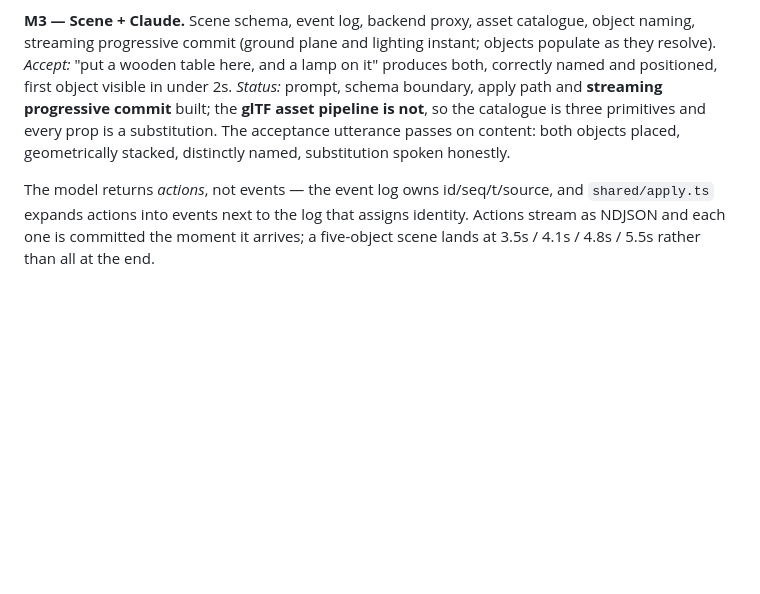
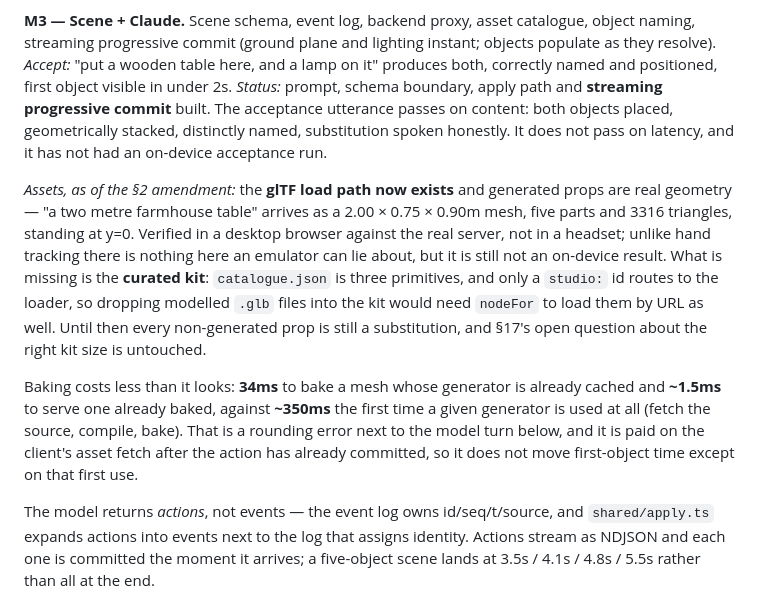
Before and after one commit to jasonsperske/vair, a Markdown page: plan.md, the part around the change. GitHub-like rendering; blank space fills up the shorter version.

Commit message:
Milestone tables: M3 has a glTF load path, still no curated kit
Records what the §2 amendment actually moved. Generated props are real
geometry now, so M3's status no longer says the glTF pipeline does not exist
— but it is not finished either: only a studio: id routes to the loader, so
the curated kit is still three primitives and every non-generated prop is
still a substitution.

Bake cost measured so it is not left to guesswork: 34ms warm-generator, 1.5ms
fully cached, ~350ms the first time a generator is used. It lands on the asset
fetch after the action commits, so first-object time is unchanged and the 2s
criterion still misses on the model turn alone.

Co-Authored-By: Claude Opus 5 <noreply@anthropic.com>

```diff
--- a/plan.md
+++ b/plan.md
@@ -412,10 +412,26 @@ naming, streaming progressive commit (ground plane and lighting instant; objects
 as they resolve).
 *Accept:* "put a wooden table here, and a lamp on it" produces both, correctly named and
 positioned, first object visible in under 2s.
-*Status:* prompt, schema boundary, apply path and **streaming progressive commit** built;
-the **glTF asset pipeline is not**, so the catalogue is three primitives and every prop is
-a substitution. The acceptance utterance passes on content: both objects placed,
-geometrically stacked, distinctly named, substitution spoken honestly.
+*Status:* prompt, schema boundary, apply path and **streaming progressive commit** built.
+The acceptance utterance passes on content: both objects placed, geometrically stacked,
+distinctly named, substitution spoken honestly. It does not pass on latency, and it has not
+had an on-device acceptance run.
+
+*Assets, as of the §2 amendment:* the **glTF load path now exists** and generated props are
+real geometry — "a two metre farmhouse table" arrives as a 2.00 × 0.75 × 0.90m mesh, five
+parts and 3316 triangles, standing at y=0. Verified in a desktop browser against the real
+server, not in a headset; unlike hand tracking there is nothing here an emulator can lie
+about, but it is still not an on-device result. What is missing is the **curated kit**:
+`catalogue.json` is three primitives, and only a `studio:` id routes to the loader, so
+dropping modelled `.glb` files into the kit would need `nodeFor` to load them by URL as well.
+Until then every non-generated prop is still a substitution, and §17's open question about
+the right kit size is untouched.
+
+Baking costs less than it looks: **34ms** to bake a mesh whose generator is already cached
+and **~1.5ms** to serve one already baked, against **~350ms** the first time a given
+generator is used at all (fetch the source, compile, bake). That is a rounding error next to
+the model turn below, and it is paid on the client's asset fetch after the action has already
+committed, so it does not move first-object time except on that first use.
 
 The model returns *actions*, not events — the event log owns id/seq/t/source, and
 `shared/apply.ts` expands actions into events next to the log that assigns identity.
```
Also changed, not shown: README.md (+1 -1 lines).
